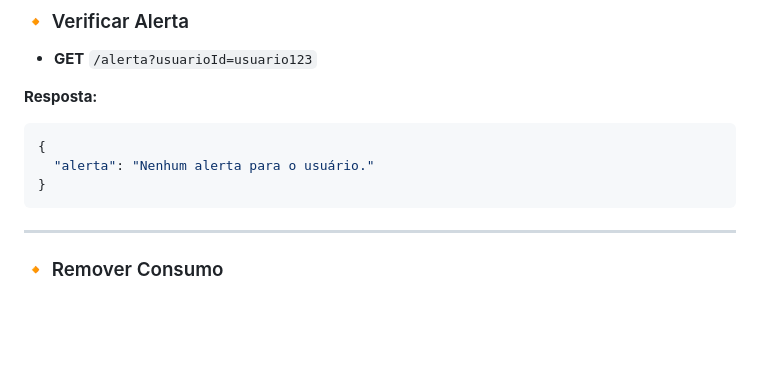
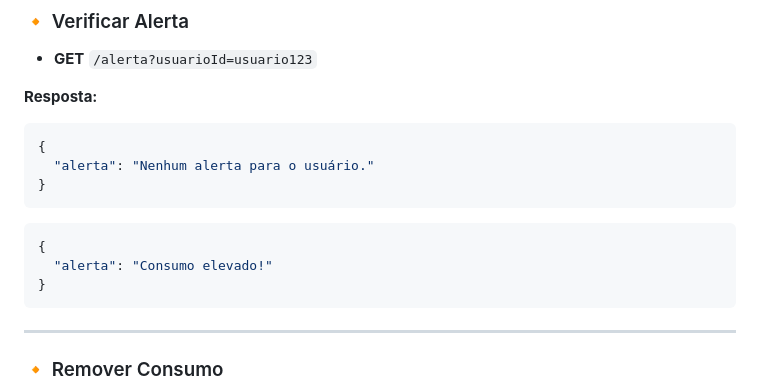
Before and after one commit to nicolysantus/projeto-consumo-energia, a Markdown page: README.md, the part around the change. GitHub-like rendering; blank space fills up the shorter version.

````diff
--- a/README.md
+++ b/README.md
@@ -146,6 +146,12 @@ Acesse em:
 }
 ```
 
+```json
+{
+  "alerta": "Consumo elevado!"
+}
+```
+
 ---
 
 ### 🔸 Remover Consumo
````
